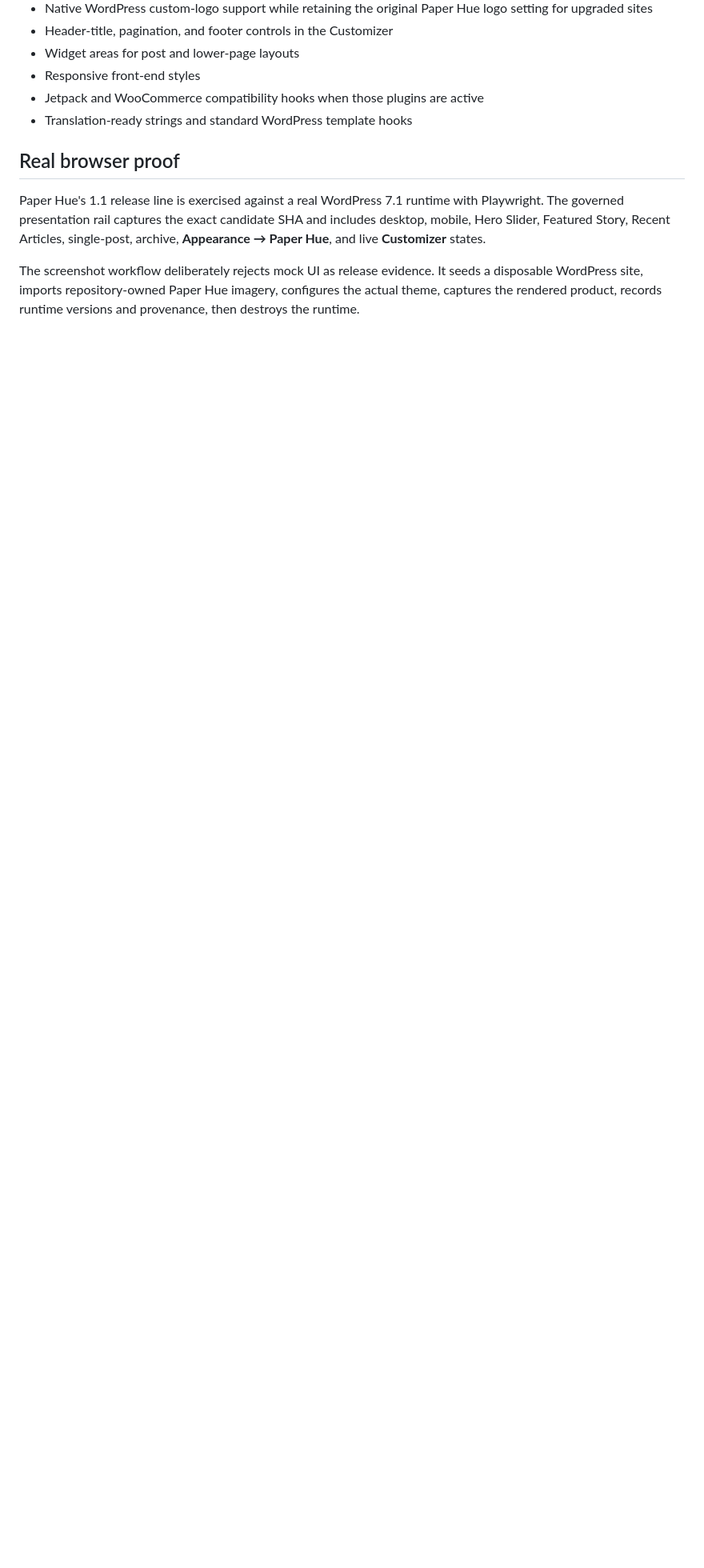
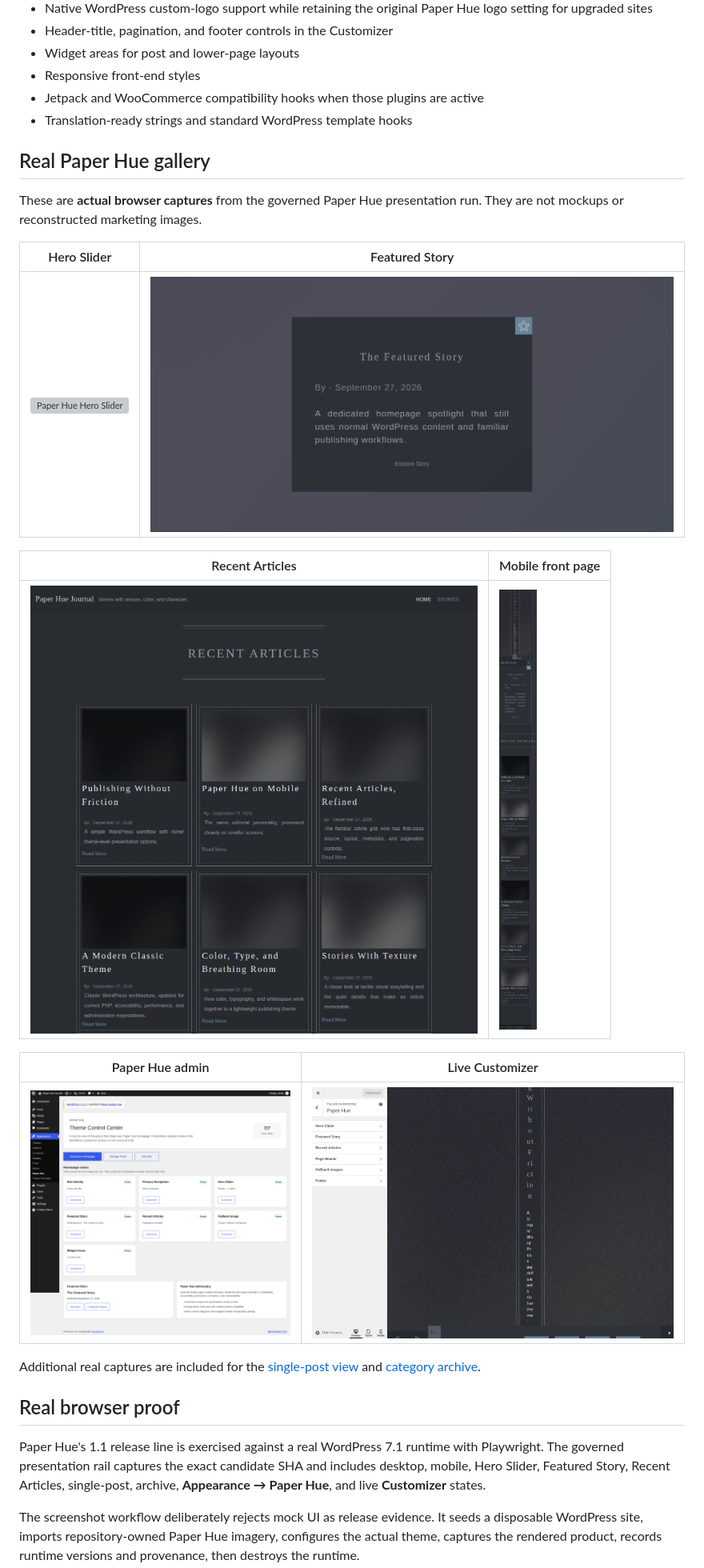
Before and after one commit to agustealo/paper-hue, a Markdown page: README.md, the part around one of its changes. Shown at 80% size. Drawn GitHub-style; blank space fills up the shorter version; grey boxes are pictures that could not be loaded.

Commit message:
Show real Paper Hue screenshots in README

```diff
--- a/README.md
+++ b/README.md
@@ -27,6 +27,24 @@ Paper Hue intentionally remains a classic theme. This maintenance line is not a
 - Jetpack and WooCommerce compatibility hooks when those plugins are active
 - Translation-ready strings and standard WordPress template hooks
 
+## Real Paper Hue gallery
+
+These are **actual browser captures** from the governed Paper Hue presentation run. They are not mockups or reconstructed marketing images.
+
+| Hero Slider | Featured Story |
+| --- | --- |
+| ![Paper Hue Hero Slider](docs/screenshots/02-hero-slider.png) | ![Paper Hue Featured Story](docs/screenshots/03-featured-story.png) |
+
+| Recent Articles | Mobile front page |
+| --- | --- |
+| ![Paper Hue Recent Articles](docs/screenshots/04-recent-articles.png) | ![Paper Hue mobile front page](docs/screenshots/07-front-page-mobile.png) |
+
+| Paper Hue admin | Live Customizer |
+| --- | --- |
+| ![Appearance to Paper Hue control center](docs/screenshots/08-paper-hue-admin.png) | ![Paper Hue Hero Slider controls in the WordPress Customizer](docs/screenshots/09-customizer-homepage.png) |
+
+Additional real captures are included for the [single-post view](docs/screenshots/05-single-post.png) and [category archive](docs/screenshots/06-category-archive.png).
+
 ## Real browser proof
 
 Paper Hue's 1.1 release line is exercised against a real WordPress 7.1 runtime with Playwright. The governed presentation rail captures the exact candidate SHA and includes desktop, mobile, Hero Slider, Featured Story, Recent Articles, single-post, archive, **Appearance → Paper Hue**, and live **Customizer** states.
```
Also changed, not shown: other parts of README.md (+3 -1 lines).
